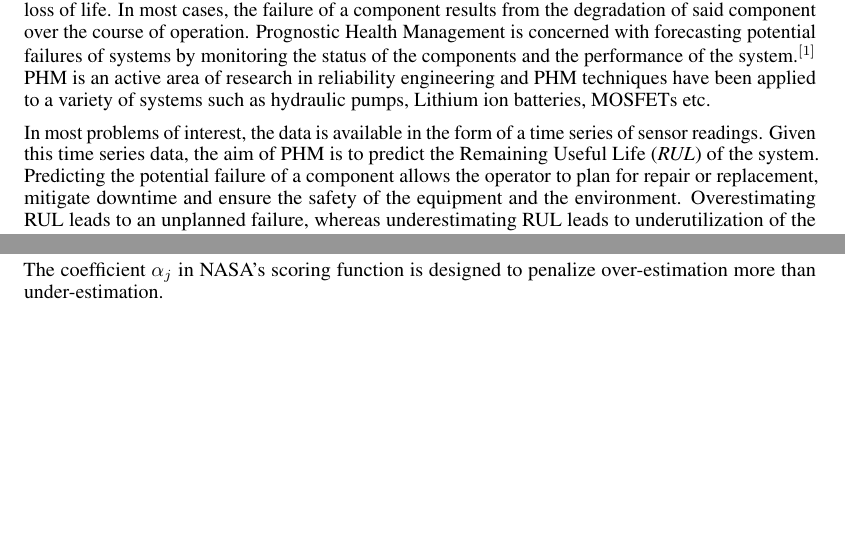
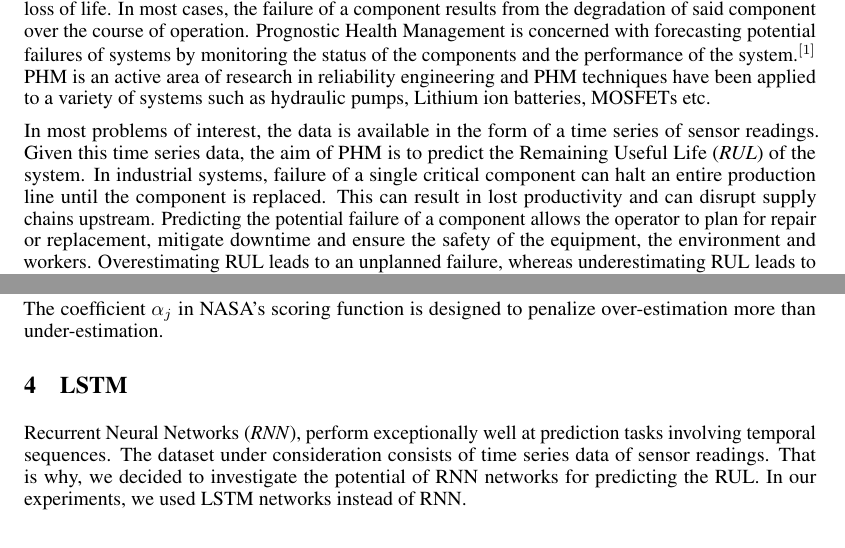
Before and after one commit to jeetsagar/turbojet, a LaTeX document (report/report.tex): two parts of pages 1 and 2 of 3, joined at a grey line, cut so that both start at the same text, the shorter picture padded with empty space. Compiled offline with pdfLaTeX.

```diff
--- a/report/report.tex
+++ b/report/report.tex
@@ -70,11 +70,15 @@
 
 In most problems of interest, the data is available in the form of a time series
 of sensor readings. Given this time series data, the aim of PHM is to predict
-the Remaining Useful Life (\emph{RUL}) of the system. Predicting the potential
-failure of a component allows the operator to plan for repair or replacement,
-mitigate downtime and ensure the safety of the equipment and the environment.
-Overestimating RUL leads to an unplanned failure, whereas underestimating RUL
-leads to underutilization of the component.
+the Remaining Useful Life (\emph{RUL}) of the system. In industrial systems,
+failure of a single critical component can halt an entire production line until
+the component is replaced. This can result in lost productivity and can disrupt
+supply chains upstream. Predicting the potential failure of a component allows
+the operator to plan for repair or replacement, mitigate downtime and ensure the
+safety of the equipment, the environment and workers. Overestimating RUL leads
+to an unplanned failure, whereas underestimating RUL leads to underutilization
+of the component. In safety critical applications, overestimation poses a higher
+risk. However, severe underestimation is also undesriable.
 
 %-------------------------------------------------------------------------------
 
@@ -156,6 +160,17 @@
 % \pagebreak
 
 
+%-------------------------------------------------------------------------------
+
+\section{LSTM}
+
+Recurrent Neural Networks (\textit{RNN}), perform exceptionally well at
+prediction tasks involving temporal sequences. The dataset under consideration
+consists of time series data of sensor readings. That is why, we decided to
+investigate the potential of RNN networks for predicting the RUL. In our
+experiments, we used LSTM networks instead of RNN.
+
+
 
 \section*{References}
 
```
Also changed, not shown: report/diagram-1.png (added), report/report.pdf, 1 other file.
